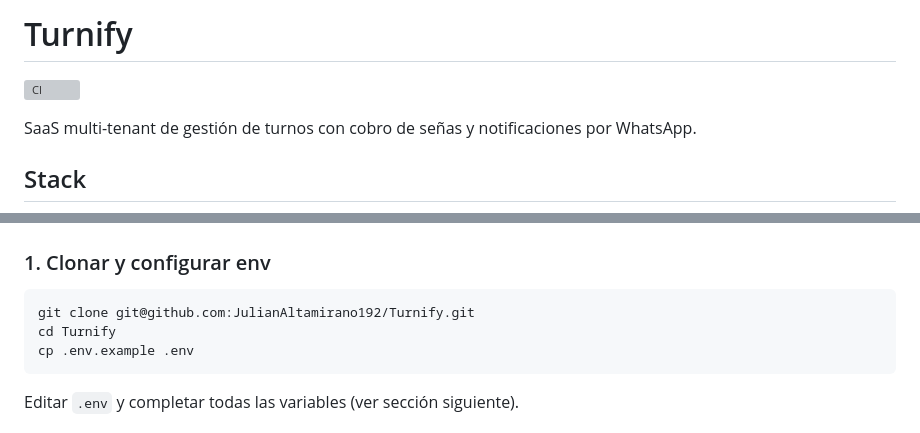
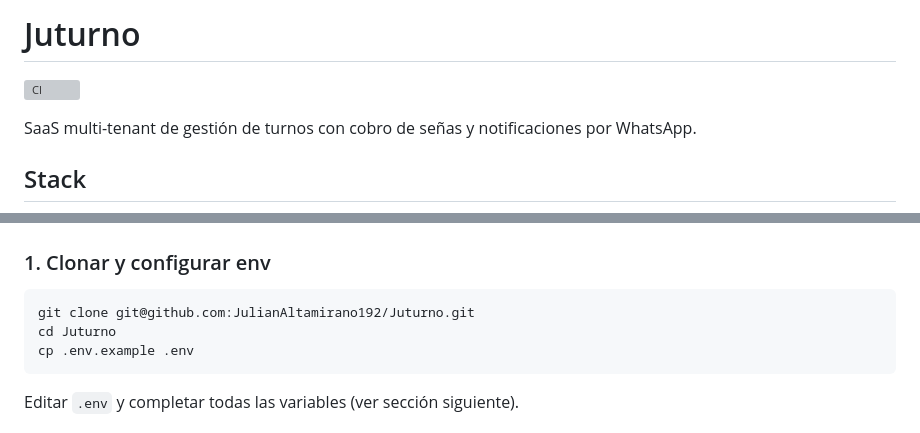
Before and after one commit to JulianAltamirano192/Juturno, a Markdown page: README.md, 2 parts joined by grey strips. Drawn GitHub-style; grey boxes are pictures that could not be loaded.

Commit message:
chore: complete rebrand to Juturno
- Rename references in README and ARCHITECTURE
- Update GitHub URLs to JulianAltamirano192/Juturno
- Matches the renamed GitHub repository

````diff
--- a/README.md
+++ b/README.md
@@ -1,2 +1,2 @@
-# Turnify
+# Juturno
 
@@ -43,8 +43,8 @@ Para el detalle de componentes, flujos y decisiones de diseño, ver
 ### 1. Clonar y configurar env
 
 ```bash
-git clone git@github.com:JulianAltamirano192/Turnify.git
-cd Turnify
+git clone git@github.com:JulianAltamirano192/Juturno.git
+cd Juturno
 cp .env.example .env
 ```
 
````
Also changed, not shown: other parts of README.md (+1 -1 lines), ARCHITECTURE.md (+2 -2 lines).
